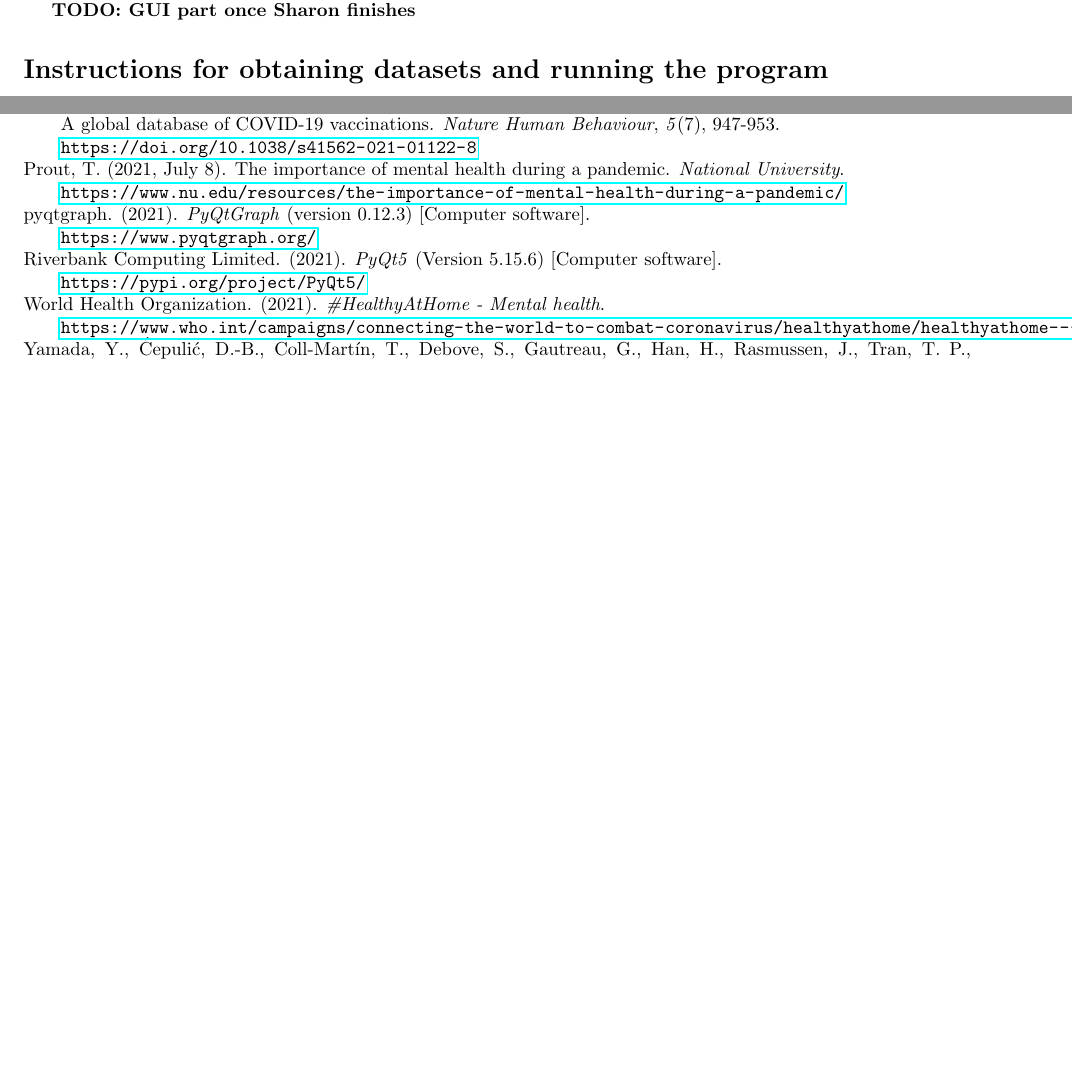
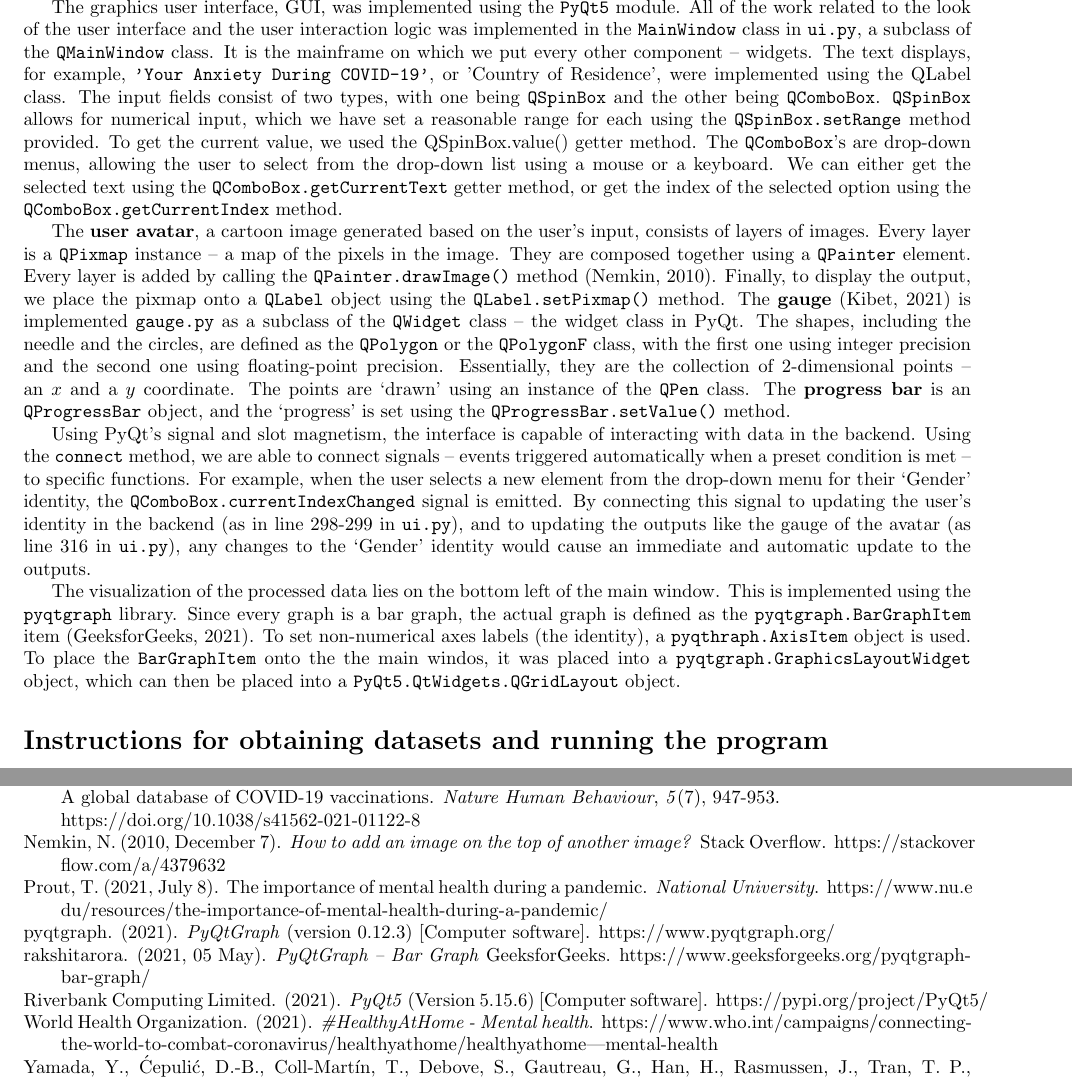
Before and after one commit to LanceLi1416/CSC110-Final-Project, a LaTeX document (Project Report/project_report.tex): two parts of pages 3 and 4 of 4 before the commit and two parts of pages 3 and 5 of 5 after it, joined at a grey line, cut at the place of the change, the shorter picture padded with empty space. Compiled offline with pdfLaTeX.

Commit message:
lance - update 4b

```diff
--- a/Project Report/project_report.tex
+++ b/Project Report/project_report.tex
@@ -85,7 +85,13 @@
 
     With this, we take the sum of all their answers, \texttt{stress\_score} (with higher being more stressed), and add them to each dictionary in \texttt{data\_processed\_so\_far}. More specifically, the sum is added to the surveyee’s respective identity groups within the dictionaries (second element in the tuple), as well as +1 to the populations (first element in the tuple).
 
-	\textbf{TODO: GUI part once Sharon finishes}
+    The graphics user interface, GUI, was implemented using the \texttt{PyQt5} module. All of the work related to the look of the user interface and the user interaction logic was implemented in the \texttt{MainWindow} class in \texttt{ui.py}, a subclass of the \texttt{QMainWindow} class. It is the mainframe on which we put every other component -- widgets. The text displays, for example, \texttt{'Your Anxiety During COVID-19'}, or {'Country of Residence'}, were implemented using the \text{QLabel} class. The input fields consist of two types, with one being \texttt{QSpinBox} and the other being \texttt{QComboBox}. \texttt{QSpinBox} allows for numerical input, which we have set a reasonable range for each using the \texttt{QSpinBox.setRange} method provided. To get the current value, we used the \text{QSpinBox.value()} getter method. The \texttt{QComboBox}'s are drop-down menus, allowing the user to select from the drop-down list using a mouse or a keyboard. We can either get the selected text using the \texttt{QComboBox.getCurrentText} getter method, or get the index of the selected option using the \texttt{QComboBox.getCurrentIndex} method.
+
+    The \textbf{user avatar}, a cartoon image generated based on the user's input, consists of layers of images. Every layer is a \texttt{QPixmap} instance -- a map of the pixels in the image. They are composed together using a \texttt{QPainter} element. Every layer is added by calling the \texttt{QPainter.drawImage()} method (Nemkin, 2010). Finally, to display the output, we place the pixmap onto a \texttt{QLabel} object using the \texttt{QLabel.setPixmap()} method. The \textbf{gauge} (Kibet, 2021) is implemented \texttt{gauge.py} as a subclass of the \texttt{QWidget} class -- the widget class in PyQt. The shapes, including the needle and the circles, are defined as the \texttt{QPolygon} or the \texttt{QPolygonF} class, with the first one using integer precision and the second one using floating-point precision. Essentially, they are the collection of 2-dimensional points -- an $x$ and a $y$ coordinate. The points are `drawn' using an instance of the \texttt{QPen} class. The \textbf{progress bar} is an \texttt{QProgressBar} object, and the `progress' is set using the \texttt{QProgressBar.setValue()} method.
+
+    Using PyQt's signal and slot magnetism, the interface is capable of interacting with data in the backend. Using the \texttt{connect} method, we are able to connect signals -- events triggered automatically when a preset condition is met -- to specific functions. For example, when the user selects a new element from the drop-down menu for their `Gender' identity, the \texttt{QComboBox.currentIndexChanged} signal is emitted. By connecting this signal to updating the user's identity in the backend (as in line 298-299 in \texttt{ui.py}), and to updating the outputs like the gauge of the avatar (as line 316 in \texttt{ui.py}), any changes to the `Gender' identity would cause an immediate and automatic update to the outputs.
+
+    The visualization of the processed data lies on the bottom left of the main window. This is implemented using the \texttt{pyqtgraph} library. Since every graph is a bar graph, the actual graph is defined as the \texttt{pyqtgraph.BarGraphItem} item (GeeksforGeeks, 2021). To set non-numerical axes labels (the identity), a \texttt{pyqthraph.AxisItem} object is used. To place the \texttt{BarGraphItem} onto the the main windos, it was placed into a \texttt{pyqtgraph.GraphicsLayoutWidget} object, which can then be placed into a \texttt{PyQt5.QtWidgets.QGridLayout} object.
 
     \section*{Instructions for obtaining datasets and running the program}
     Download the dataset: \url{https://osf.io/m5s8d/} \\
@@ -129,29 +148,34 @@
 
     \hangindent=0.7cm \noindent
     Mathieu, E., Ritchie, H., Ortiz-Ospina, E., Roser, M., Hasell, J., Appel, C., Giattino, C., \& Rodés-Guirao, L. (2021). A global database of COVID-19 vaccinations. \textit{Nature Human Behaviour}, \textit{5}(7), 947-953. \\
-    \url{https://doi.org/10.1038/s41562-021-01122-8}
+    https://doi.org/10.1038/s41562-021-01122-8
 
     \hangindent=0.7cm \noindent
-    Prout, T. (2021, July 8). The importance of mental health during a pandemic. \textit{National University}. \\ \url{https://www.nu.edu/resources/the-importance-of-mental-health-during-a-pandemic/}
+    Nemkin, N. (2010, December 7). \textit{How to add an image on the top of another image?} Stack Overflow.
+    https://stackover\\flow.com/a/4379632
 
     \hangindent=0.7cm \noindent
-    pyqtgraph. (2021). \textit{PyQtGraph} (version 0.12.3) [Computer software]. \\
-    \url{https://www.pyqtgraph.org/}
+    Prout, T. (2021, July 8). The importance of mental health during a pandemic. \textit{National University}.
+    https://www.nu.e\\du/resources/the-importance-of-mental-health-during-a-pandemic/
 
     \hangindent=0.7cm \noindent
-    Riverbank Computing Limited. (2021). \textit{PyQt5} (Version 5.15.6) [Computer software]. \\
-    \url{https://pypi.org/project/PyQt5/}
+    pyqtgraph. (2021). \textit{PyQtGraph} (version 0.12.3) [Computer software].
+    https://www.pyqtgraph.org/
 
     \hangindent=0.7cm \noindent
-    World Health Organization. (2021). \textit{\#HealthyAtHome - Mental health}. \\ \url{https://www.who.int/campaigns/connecting-the-world-to-combat-coronavirus/healthyathome/healthyathome---mental-health}
+    rakshitarora. (2021, 05 May). \textit{PyQtGraph – Bar Graph} GeeksforGeeks.
+    https://www.geeksforgeeks.org/pyqtgraph-bar-graph/
 
     \hangindent=0.7cm \noindent
-    Yamada, Y., Ćepulić, D.-B., Coll-Martín, T., Debove, S., Gautreau, G., Han, H., Rasmussen, J., Tran, T. P., Travaglino, G. A., Blackburn, A. M., Boullu, L., Bujić, M., Byrne, G., Caniëls, M. C. J., Flis, I., Kowal, M., Rachev, N. R., Reynoso-Alcántara, V., Zerhouni, O. … Consortium, C. O. G. S. (2021). COVIDiSTRESS Global Survey dataset on psychological and behavioural consequences of the COVID-19 outbreak. \textit{Scientific Data}, \textit{8}(1), 3. \\
-    \url{https://doi.org/10.1038/s41597-020-00784-9}
+    Riverbank Computing Limited. (2021). \textit{PyQt5} (Version 5.15.6) [Computer software].
+    https://pypi.org/project/PyQt5/
 
     \hangindent=0.7cm \noindent
-    Boyce, P. (2021, October 16). \textit{Framing Effect Definition (5 Examples and 4 Types)}. \text{BoyceWire}. \\
-    \url{https://boycewire.com/framing-effect-definition-and-examples/}
+    World Health Organization. (2021). \textit{\#HealthyAtHome - Mental health}.
+    https://www.who.int/campaigns/connecting-the-world-to-combat-coronavirus/healthyathome/healthyathome---mental-health
 
+    \hangindent=0.7cm \noindent
+    Yamada, Y., Ćepulić, D.-B., Coll-Martín, T., Debove, S., Gautreau, G., Han, H., Rasmussen, J., Tran, T. P., Travaglino, G. A., Blackburn, A. M., Boullu, L., Bujić, M., Byrne, G., Caniëls, M. C. J., Flis, I., Kowal, M., Rachev, N. R., Reynoso-Alcántara, V., Zerhouni, O. … Consortium, C. O. G. S. (2021). COVIDiSTRESS Global Survey dataset on psychological and behavioural consequences of the COVID-19 outbreak. \textit{Scientific Data}, \textit{8}(1), 3.
+    https://doi.org/10.1038/s41597-020-00784-9
 
 \end{document}
```
Also changed, not shown: Project Report/project_report.tex (25 more changed lines). Lines whose indentation alone changed are shown as unchanged.
